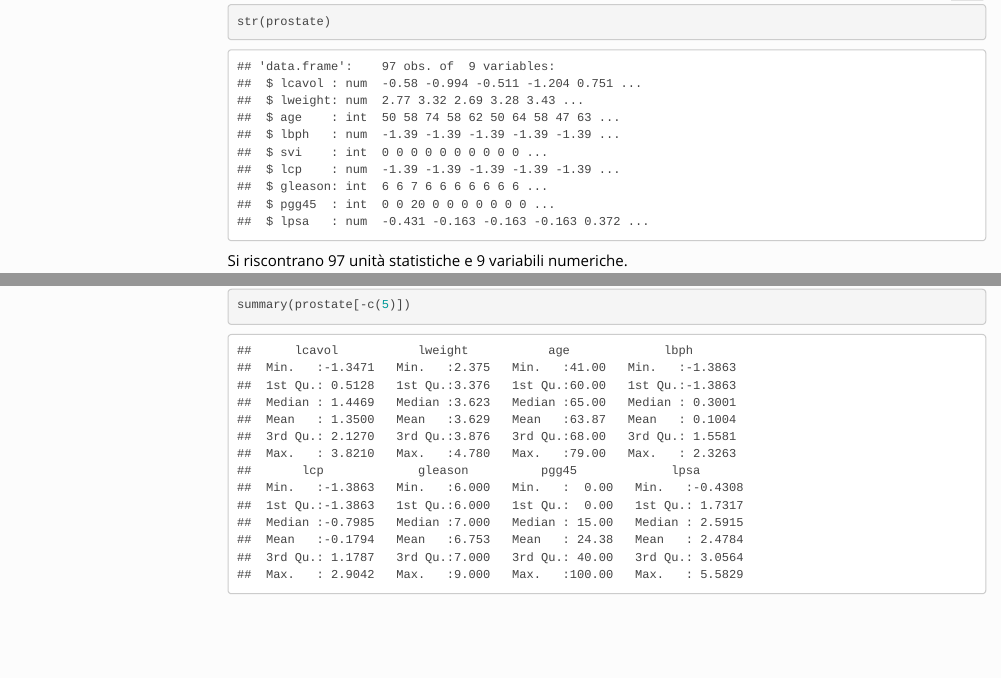
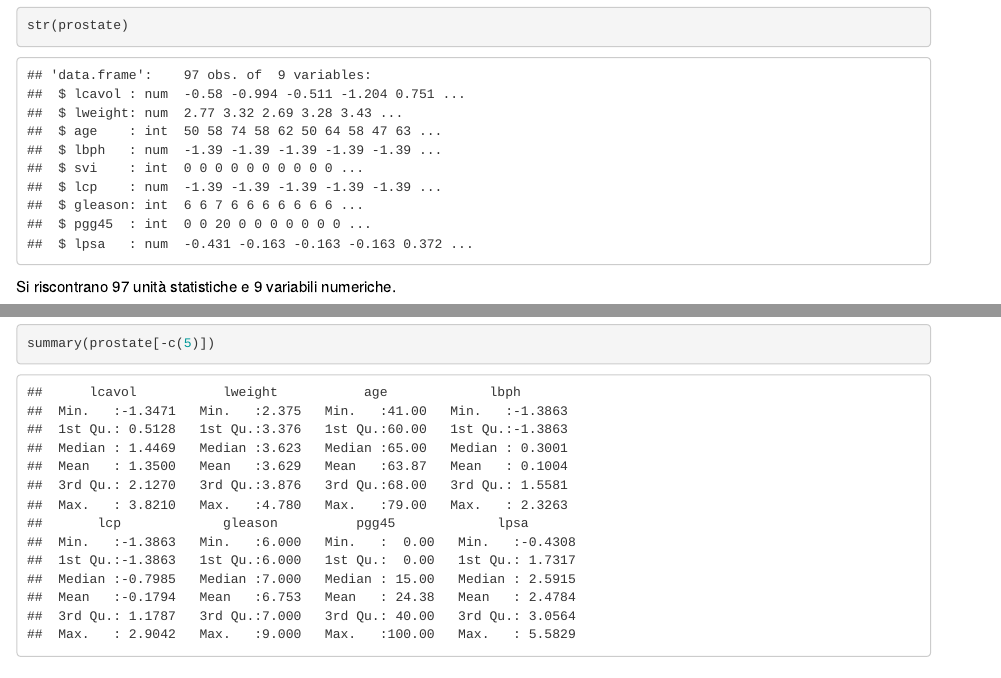
Before and after one commit to MadOnofrio/Prostate-Cancer-Analysis, an R Markdown document (ProstateCancer.Rmd): the page in a window 1100 px wide, from 400 px down before the commit and from 370 px down after it, so that both start at the same text, and a second part further down, joined at a grey line. Rendered offline with R 4.5, knitr and Pandoc, with nearby package versions; drawn as R Markdown's standard HTML page in place of the format the file asks for; menus at the side of the page are left out.

Commit message:
added .pdf file and .html updated

```diff
--- a/ProstateCancer.Rmd
+++ b/ProstateCancer.Rmd
@@ -2,13 +2,7 @@
 title: "Prostate Cancer: Ridge and Lasso"
 author: Carpineta M., Ciarelli R., D'Onofrio M., Marusco L.
 output:
-  html_document:
-    code_folding: show
-    toc: yes
-    toc_float: yes
-    theme: simplex
-  pdf_document:
-    toc: yes
+ rmdformats::readthedown
 ---
 <style type="text/css">
 
```
Also changed, not shown: .RData (added), ProstateCancer.html, ProstateCancer.pdf (added), 1 other file.
